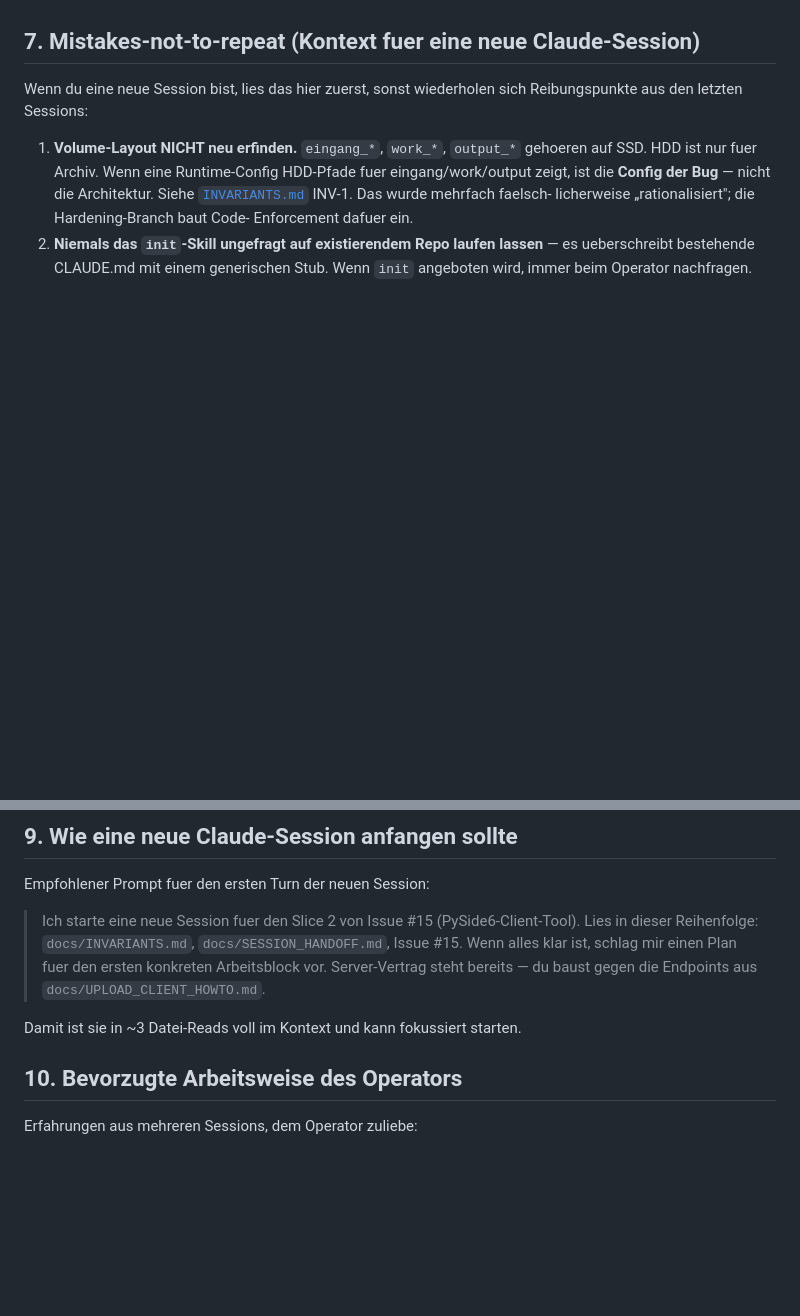
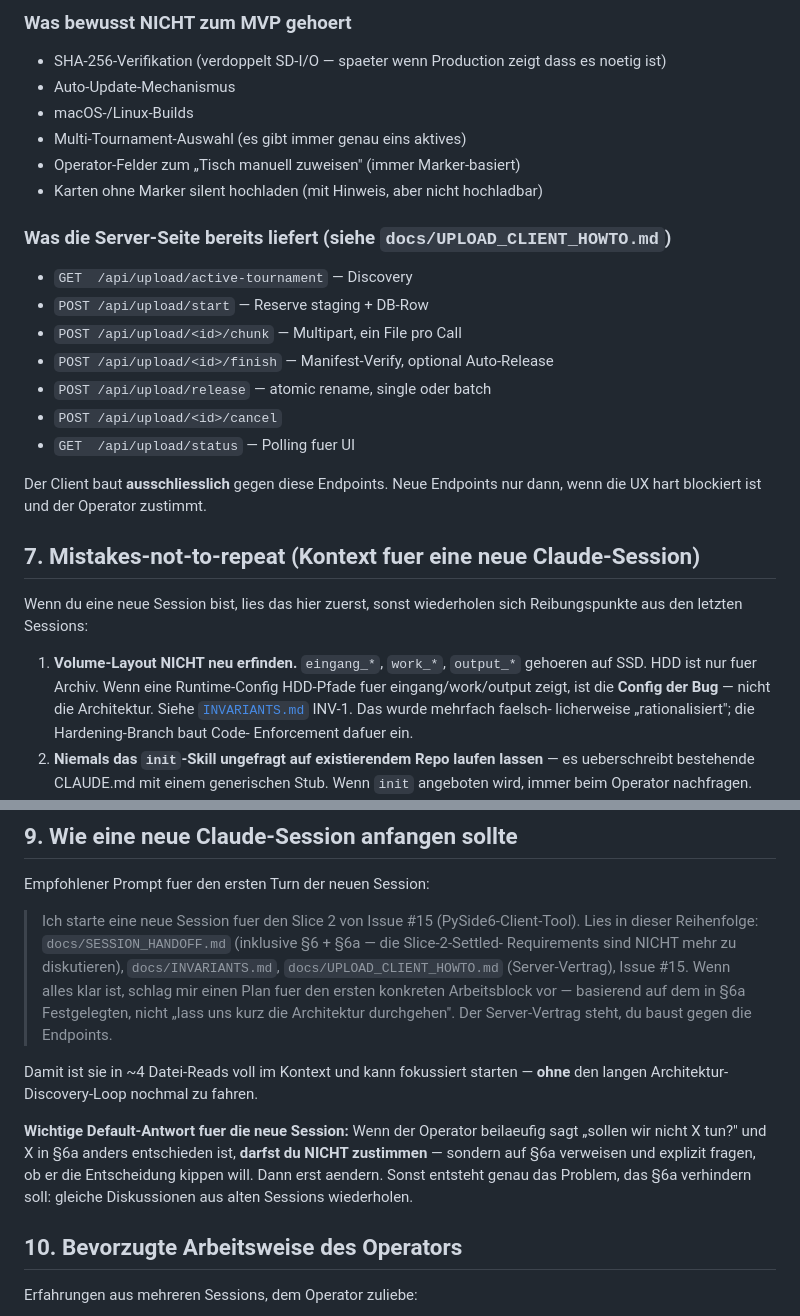
Before and after one commit to MichaelSaetteli/SwissTablesoccerRelive, a Markdown page: docs/SESSION_HANDOFF.md, 2 parts joined by grey strips. GitHub-like rendering; blank space fills up the shorter version.

```diff
--- a/docs/SESSION_HANDOFF.md
+++ b/docs/SESSION_HANDOFF.md
@@ -100,3 +173,26 @@ Realistisch **1.5–2 Wochen fokussierte Arbeit** fuer Slice 2.
+### Was bewusst NICHT zum MVP gehoert
+
+* SHA-256-Verifikation (verdoppelt SD-I/O — spaeter wenn Production
+  zeigt dass es noetig ist)
+* Auto-Update-Mechanismus
+* macOS-/Linux-Builds
+* Multi-Tournament-Auswahl (es gibt immer genau eins aktives)
+* Operator-Felder zum „Tisch manuell zuweisen" (immer Marker-basiert)
+* Karten ohne Marker silent hochladen (mit Hinweis, aber nicht hochladbar)
+
+### Was die Server-Seite bereits liefert (siehe `docs/UPLOAD_CLIENT_HOWTO.md`)
+
+* `GET  /api/upload/active-tournament` — Discovery
+* `POST /api/upload/start` — Reserve staging + DB-Row
+* `POST /api/upload/<id>/chunk` — Multipart, ein File pro Call
+* `POST /api/upload/<id>/finish` — Manifest-Verify, optional Auto-Release
+* `POST /api/upload/release` — atomic rename, single oder batch
+* `POST /api/upload/<id>/cancel`
+* `GET  /api/upload/status` — Polling fuer UI
+
+Der Client baut **ausschliesslich** gegen diese Endpoints. Neue Endpoints
+nur dann, wenn die UX hart blockiert ist und der Operator zustimmt.
+
 ## 7. Mistakes-not-to-repeat (Kontext fuer eine neue Claude-Session)
 
 Wenn du eine neue Session bist, lies das hier zuerst, sonst wiederholen
@@ -146,13 +242,24 @@ testen will:
 Empfohlener Prompt fuer den ersten Turn der neuen Session:
 
 > Ich starte eine neue Session fuer den Slice 2 von Issue #15
-> (PySide6-Client-Tool). Lies in dieser Reihenfolge: `docs/INVARIANTS.md`,
-> `docs/SESSION_HANDOFF.md`, Issue #15. Wenn alles klar ist, schlag mir
-> einen Plan fuer den ersten konkreten Arbeitsblock vor. Server-Vertrag
-> steht bereits — du baust gegen die Endpoints aus `docs/UPLOAD_CLIENT_HOWTO.md`.
+> (PySide6-Client-Tool). Lies in dieser Reihenfolge:
+> `docs/SESSION_HANDOFF.md` (inklusive §6 + §6a — die Slice-2-Settled-
+> Requirements sind NICHT mehr zu diskutieren), `docs/INVARIANTS.md`,
+> `docs/UPLOAD_CLIENT_HOWTO.md` (Server-Vertrag), Issue #15. Wenn alles
+> klar ist, schlag mir einen Plan fuer den ersten konkreten Arbeitsblock
+> vor — basierend auf dem in §6a Festgelegten, nicht „lass uns kurz die
+> Architektur durchgehen". Der Server-Vertrag steht, du baust gegen die
+> Endpoints.
 
-Damit ist sie in ~3 Datei-Reads voll im Kontext und kann fokussiert
-starten.
+Damit ist sie in ~4 Datei-Reads voll im Kontext und kann fokussiert
+starten — **ohne** den langen Architektur-Discovery-Loop nochmal zu fahren.
+
+**Wichtige Default-Antwort fuer die neue Session:** Wenn der Operator
+beilaeufig sagt „sollen wir nicht X tun?" und X in §6a anders entschieden
+ist, **darfst du NICHT zustimmen** — sondern auf §6a verweisen und
+explizit fragen, ob er die Entscheidung kippen will. Dann erst aendern.
+Sonst entsteht genau das Problem, das §6a verhindern soll: gleiche
+Diskussionen aus alten Sessions wiederholen.
 
 ## 10. Bevorzugte Arbeitsweise des Operators
 
```
Also changed, not shown: other parts of docs/SESSION_HANDOFF.md (+73 -0 lines).
